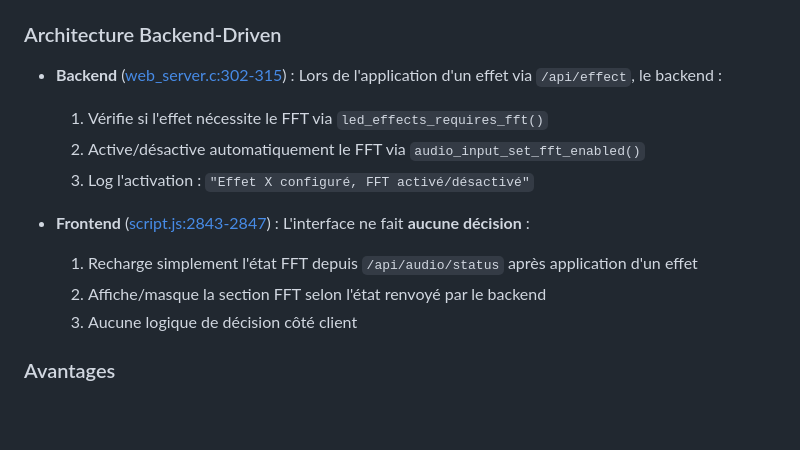
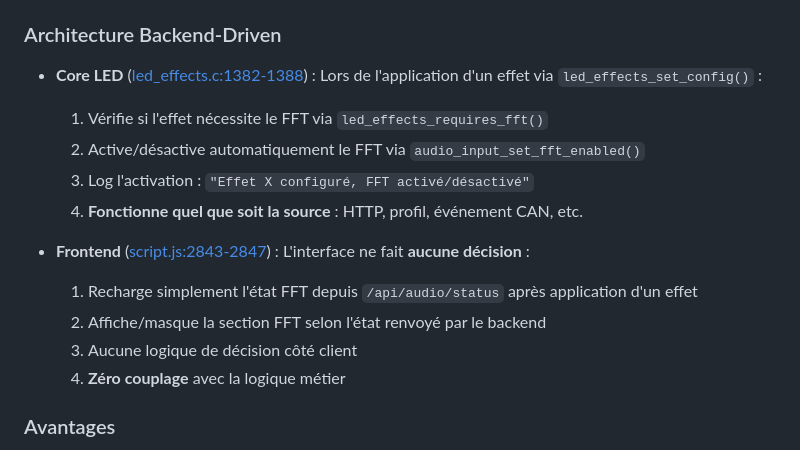
Before and after one commit to rafal83/Car-Light-Sync, a Markdown page: AUDIO_INTEGRATION.md, the part around the change. Rendered like a GitHub page; blank space fills up the shorter version.

Commit message:
Update documentation: FFT logic now in led_effects_set_config
Updated AUDIO_INTEGRATION.md to reflect that FFT activation is now
in the core LED module (led_effects_set_config) rather than in the
HTTP handler, ensuring complete decoupling from the web interface.

### Documentation Updates
- Changed reference from web_server.c to led_effects.c:1382-1388
- Emphasized FFT works regardless of source (HTTP, profile, CAN, etc.)
- Added "Zéro couplage avec la logique métier" benefit for frontend

🤖 Generated with [Claude Code](https://claude.com/claude-code)

Co-Authored-By: Claude <noreply@anthropic.com>

```diff
--- a/AUDIO_INTEGRATION.md
+++ b/AUDIO_INTEGRATION.md
@@ -205,15 +205,17 @@ Lorsque vous sélectionnez l'un de ces effets, le backend active automatiquement
 - `EFFECT_FFT_ENERGY_BAR` (63)
 
 ### Architecture Backend-Driven
-- **Backend** ([web_server.c:302-315](main/web_server.c:302-315)) : Lors de l'application d'un effet via `/api/effect`, le backend :
+- **Core LED** ([led_effects.c:1382-1388](main/led_effects.c:1382-1388)) : Lors de l'application d'un effet via `led_effects_set_config()` :
   1. Vérifie si l'effet nécessite le FFT via `led_effects_requires_fft()`
   2. Active/désactive automatiquement le FFT via `audio_input_set_fft_enabled()`
   3. Log l'activation : `"Effet X configuré, FFT activé/désactivé"`
+  4. **Fonctionne quel que soit la source** : HTTP, profil, événement CAN, etc.
 
 - **Frontend** ([script.js:2843-2847](data/script.js:2843-2847)) : L'interface ne fait **aucune décision** :
   1. Recharge simplement l'état FFT depuis `/api/audio/status` après application d'un effet
   2. Affiche/masque la section FFT selon l'état renvoyé par le backend
   3. Aucune logique de décision côté client
+  4. **Zéro couplage** avec la logique métier
 
 ### Avantages
 - ✅ **Architecture propre** : Le backend décide, le frontend affiche
```
